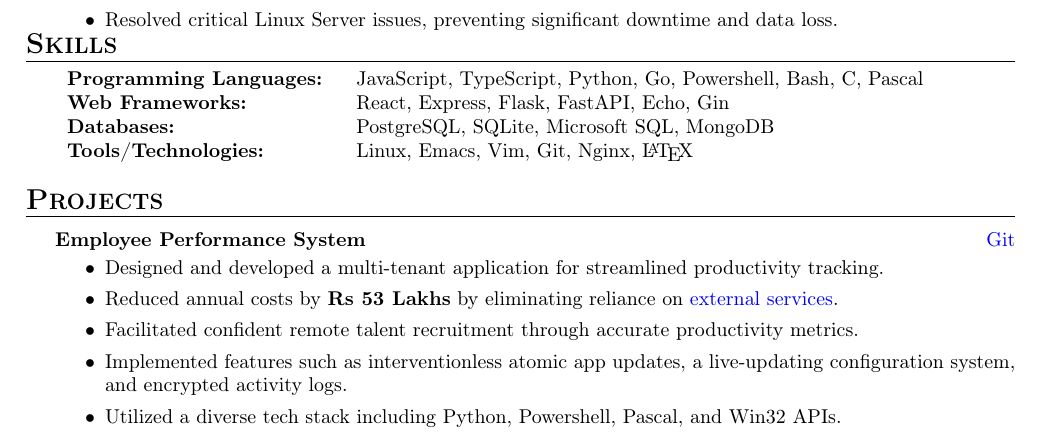
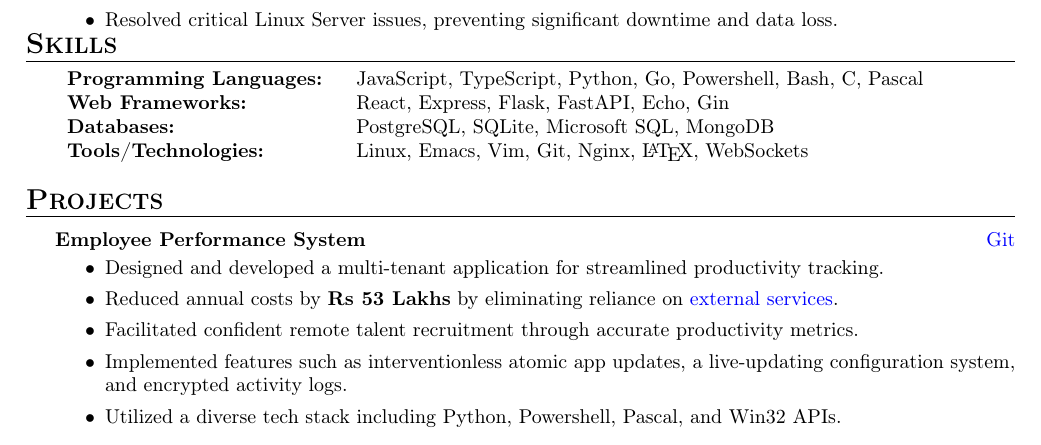
Before and after one commit to swarnimcodes/latex-resume, a LaTeX CV (src/resume.tex): part of the page, cut so that both start at the same text. Compiled offline with pdfLaTeX.

Commit message:
added websockets in skill section

```diff
--- a/src/resume.tex
+++ b/src/resume.tex
@@ -159,17 +159,10 @@ Dual Degree: BE Chemical Engineering + MSc Biological Sciences %\hfill May 2019
 % Beginner: & C, C++, Java, Pascal, DSA \\
 \textbf{Programming Languages:} & JavaScript, TypeScript, Python, Go, Powershell, Bash, C, Pascal \\
 
-\textbf{Web Frameworks:} &
-    React,
-    Express,
-    Flask,
-    FastAPI,
-    Echo,
-    Gin \\
-
+\textbf{Web Frameworks:} & React, Express, Flask, FastAPI, Echo, Gin \\
 \textbf{Databases:} & PostgreSQL, SQLite, Microsoft SQL, MongoDB \\
 
-\textbf{Tools/Technologies:} & Linux, Emacs, Vim, Git, Nginx, \LaTeX{} \\
+\textbf{Tools/Technologies:} & Linux, Emacs, Vim, Git, Nginx, \LaTeX{}, WebSockets \\
 
 \end{tabular}
 
```
Also changed, not shown: pdf/resume.pdf.
